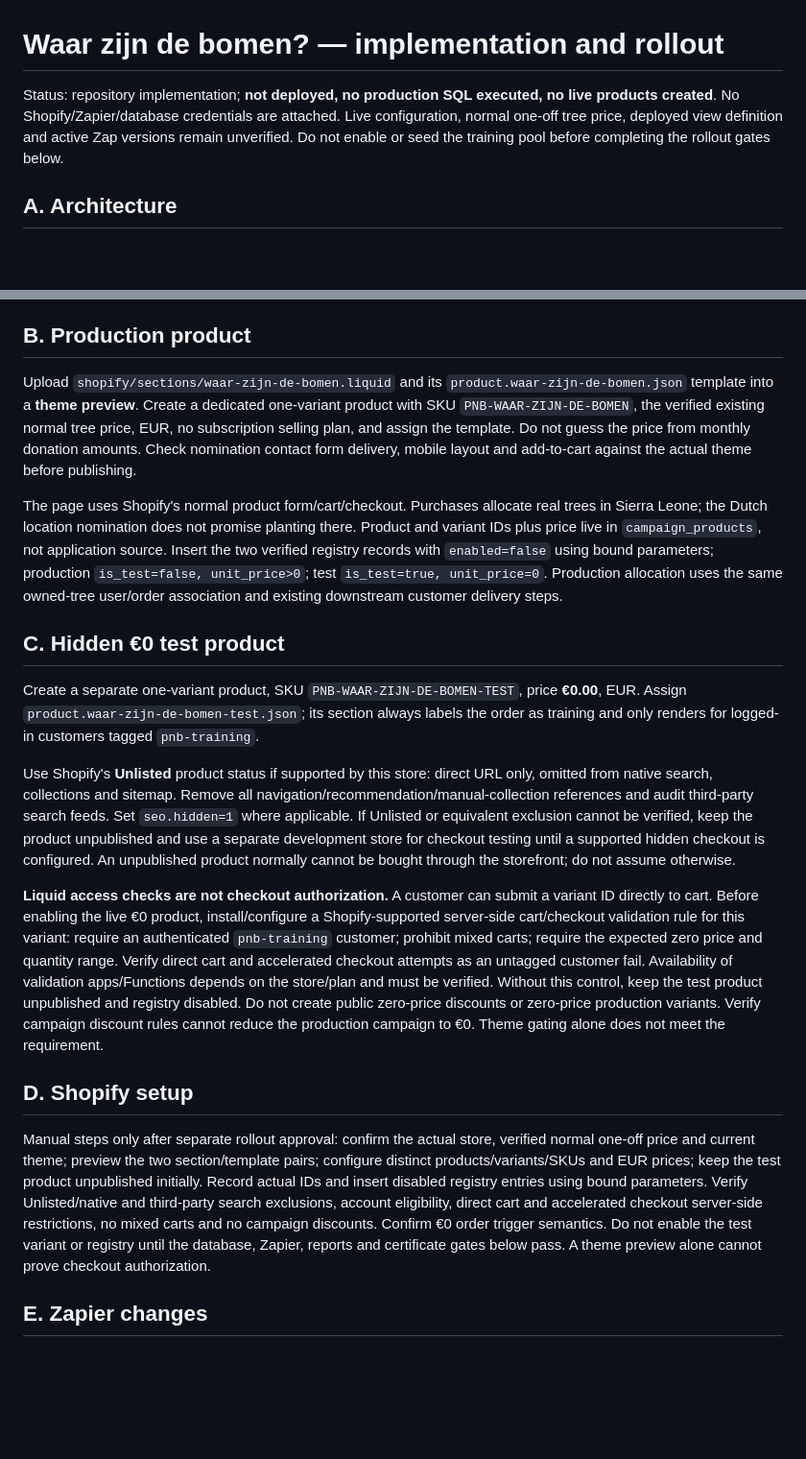
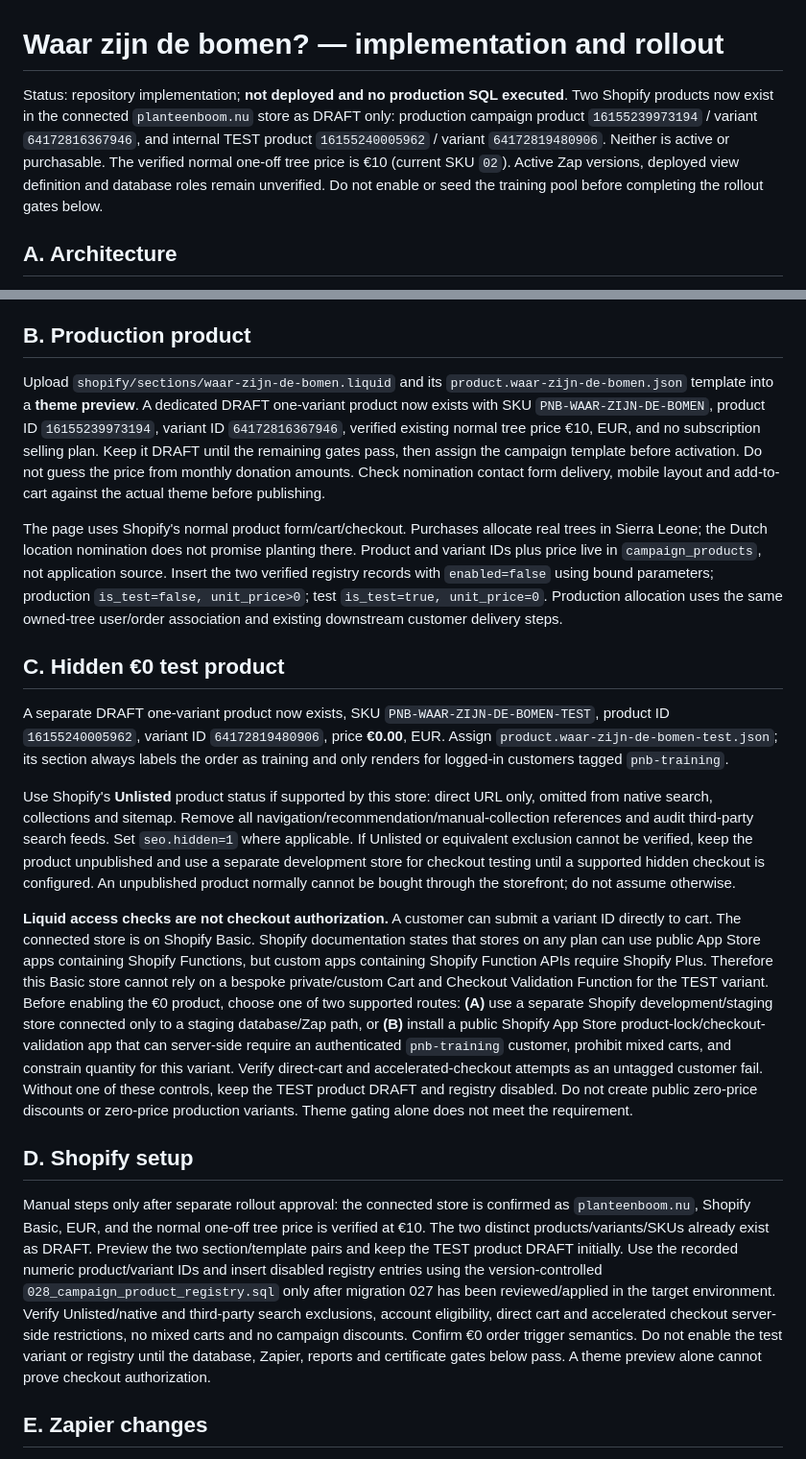
Before and after one commit to eamonnhanson/ptb-tree-map, a Markdown page: docs/waar_zijn_de_bomen.md, 2 parts joined by grey strips. Shown at 96% size. Drawn GitHub-style; blank space fills up the shorter version.

Commit message:
docs: record Shopify products and Basic plan constraint

```diff
--- a/docs/waar_zijn_de_bomen.md
+++ b/docs/waar_zijn_de_bomen.md
@@ -1,6 +1,6 @@
 # Waar zijn de bomen? — implementation and rollout
 
-Status: repository implementation; **not deployed, no production SQL executed, no live products created**. No Shopify/Zapier/database credentials are attached. Live configuration, normal one-off tree price, deployed view definition and active Zap versions remain unverified. Do not enable or seed the training pool before completing the rollout gates below.
+Status: repository implementation; **not deployed and no production SQL executed**. Two Shopify products now exist in the connected `planteenboom.nu` store as DRAFT only: production campaign product `16155239973194` / variant `64172816367946`, and internal TEST product `16155240005962` / variant `64172819480906`. Neither is active or purchasable. The verified normal one-off tree price is €10 (current SKU `02`). Active Zap versions, deployed view definition and database roles remain unverified. Do not enable or seed the training pool before completing the rollout gates below.
 
 
 ## A. Architecture
@@ -21,21 +21,21 @@ The full [allocation/reporting audit](campaign_separation_audit.md) lists every
 
 ## B. Production product
 
-Upload `shopify/sections/waar-zijn-de-bomen.liquid` and its `product.waar-zijn-de-bomen.json` template into a **theme preview**. Create a dedicated one-variant product with SKU `PNB-WAAR-ZIJN-DE-BOMEN`, the verified existing normal tree price, EUR, no subscription selling plan, and assign the template. Do not guess the price from monthly donation amounts. Check nomination contact form delivery, mobile layout and add-to-cart against the actual theme before publishing.
+Upload `shopify/sections/waar-zijn-de-bomen.liquid` and its `product.waar-zijn-de-bomen.json` template into a **theme preview**. A dedicated DRAFT one-variant product now exists with SKU `PNB-WAAR-ZIJN-DE-BOMEN`, product ID `16155239973194`, variant ID `64172816367946`, verified existing normal tree price €10, EUR, and no subscription selling plan. Keep it DRAFT until the remaining gates pass, then assign the campaign template before activation. Do not guess the price from monthly donation amounts. Check nomination contact form delivery, mobile layout and add-to-cart against the actual theme before publishing.
 
 The page uses Shopify's normal product form/cart/checkout. Purchases allocate real trees in Sierra Leone; the Dutch location nomination does not promise planting there. Product and variant IDs plus price live in `campaign_products`, not application source. Insert the two verified registry records with `enabled=false` using bound parameters; production `is_test=false, unit_price>0`; test `is_test=true, unit_price=0`. Production allocation uses the same owned-tree user/order association and existing downstream customer delivery steps.
 
 ## C. Hidden €0 test product
 
-Create a separate one-variant product, SKU `PNB-WAAR-ZIJN-DE-BOMEN-TEST`, price **€0.00**, EUR. Assign `product.waar-zijn-de-bomen-test.json`; its section always labels the order as training and only renders for logged-in customers tagged `pnb-training`.
+A separate DRAFT one-variant product now exists, SKU `PNB-WAAR-ZIJN-DE-BOMEN-TEST`, product ID `16155240005962`, variant ID `64172819480906`, price **€0.00**, EUR. Assign `product.waar-zijn-de-bomen-test.json`; its section always labels the order as training and only renders for logged-in customers tagged `pnb-training`.
 
 Use Shopify's **Unlisted** product status if supported by this store: direct URL only, omitted from native search, collections and sitemap. Remove all navigation/recommendation/manual-collection references and audit third-party search feeds. Set `seo.hidden=1` where applicable. If Unlisted or equivalent exclusion cannot be verified, keep the product unpublished and use a separate development store for checkout testing until a supported hidden checkout is configured. An unpublished product normally cannot be bought through the storefront; do not assume otherwise.
 
-**Liquid access checks are not checkout authorization.** A customer can submit a variant ID directly to cart. Before enabling the live €0 product, install/configure a Shopify-supported server-side cart/checkout validation rule for this variant: require an authenticated `pnb-training` customer; prohibit mixed carts; require the expected zero price and quantity range. Verify direct cart and accelerated checkout attempts as an untagged customer fail. Availability of validation apps/Functions depends on the store/plan and must be verified. Without this control, keep the test product unpublished and registry disabled. Do not create public zero-price discounts or zero-price production variants. Verify campaign discount rules cannot reduce the production campaign to €0. Theme gating alone does not meet the requirement.
+**Liquid access checks are not checkout authorization.** A customer can submit a variant ID directly to cart. The connected store is on Shopify Basic. Shopify documentation states that stores on any plan can use public App Store apps containing Shopify Functions, but custom apps containing Shopify Function APIs require Shopify Plus. Therefore this Basic store cannot rely on a bespoke private/custom Cart and Checkout Validation Function for the TEST variant. Before enabling the €0 product, choose one of two supported routes: **(A)** use a separate Shopify development/staging store connected only to a staging database/Zap path, or **(B)** install a public Shopify App Store product-lock/checkout-validation app that can server-side require an authenticated `pnb-training` customer, prohibit mixed carts, and constrain quantity for this variant. Verify direct-cart and accelerated-checkout attempts as an untagged customer fail. Without one of these controls, keep the TEST product DRAFT and registry disabled. Do not create public zero-price discounts or zero-price production variants. Theme gating alone does not meet the requirement.
 
 ## D. Shopify setup
 
-Manual steps only after separate rollout approval: confirm the actual store, verified normal one-off price and current theme; preview the two section/template pairs; configure distinct products/variants/SKUs and EUR prices; keep the test product unpublished initially. Record actual IDs and insert disabled registry entries using bound parameters. Verify Unlisted/native and third-party search exclusions, account eligibility, direct cart and accelerated checkout server-side restrictions, no mixed carts and no campaign discounts. Confirm €0 order trigger semantics. Do not enable the test variant or registry until the database, Zapier, reports and certificate gates below pass. A theme preview alone cannot prove checkout authorization.
+Manual steps only after separate rollout approval: the connected store is confirmed as `planteenboom.nu`, Shopify Basic, EUR, and the normal one-off tree price is verified at €10. The two distinct products/variants/SKUs already exist as DRAFT. Preview the two section/template pairs and keep the TEST product DRAFT initially. Use the recorded numeric product/variant IDs and insert disabled registry entries using the version-controlled `028_campaign_product_registry.sql` only after migration 027 has been reviewed/applied in the target environment. Verify Unlisted/native and third-party search exclusions, account eligibility, direct cart and accelerated checkout server-side restrictions, no mixed carts and no campaign discounts. Confirm €0 order trigger semantics. Do not enable the test variant or registry until the database, Zapier, reports and certificate gates below pass. A theme preview alone cannot prove checkout authorization.
 
 ## E. Zapier changes
 
```
